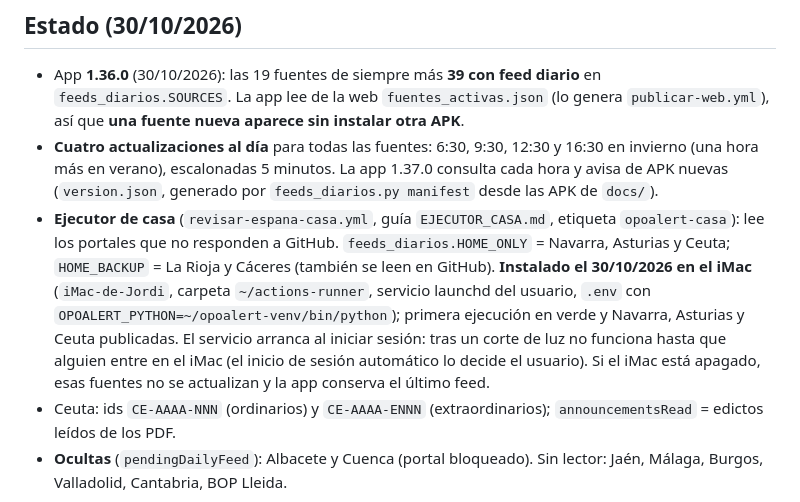
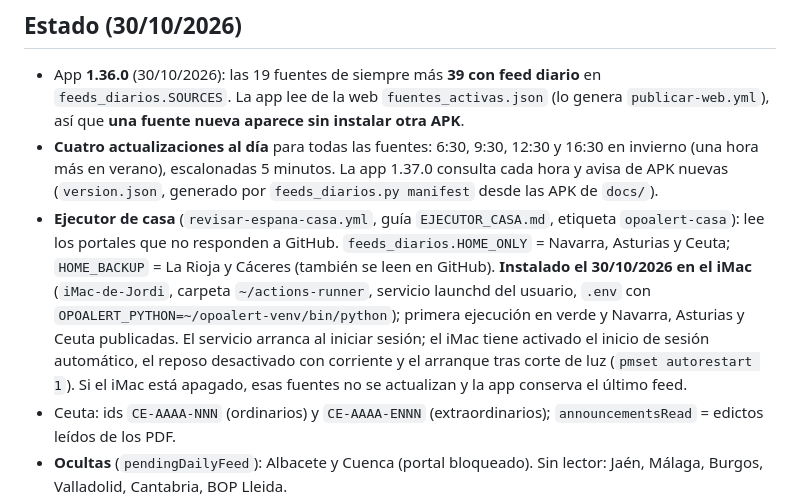
Before and after one commit to MJTBApps/OpoAlert, a Markdown page: CLAUDE.md, the part around the change. Rendered like a GitHub page.

Commit message:
CLAUDE.md: inicio de sesión automático activado en el iMac
Co-Authored-By: Claude Opus 5.5 <noreply@anthropic.com>

```diff
--- a/CLAUDE.md
+++ b/CLAUDE.md
@@ -90,7 +90,7 @@ Desde la 1.34, las fuentes nuevas no llevan un workflow cada una. Todas van en e
 
 - App **1.36.0** (30/10/2026): las 19 fuentes de siempre más **39 con feed diario** en `feeds_diarios.SOURCES`. La app lee de la web `fuentes_activas.json` (lo genera `publicar-web.yml`), así que **una fuente nueva aparece sin instalar otra APK**.
 - **Cuatro actualizaciones al día** para todas las fuentes: 6:30, 9:30, 12:30 y 16:30 en invierno (una hora más en verano), escalonadas 5 minutos. La app 1.37.0 consulta cada hora y avisa de APK nuevas (`version.json`, generado por `feeds_diarios.py manifest` desde las APK de `docs/`).
-- **Ejecutor de casa** (`revisar-espana-casa.yml`, guía `EJECUTOR_CASA.md`, etiqueta `opoalert-casa`): lee los portales que no responden a GitHub. `feeds_diarios.HOME_ONLY` = Navarra, Asturias y Ceuta; `HOME_BACKUP` = La Rioja y Cáceres (también se leen en GitHub). **Instalado el 30/10/2026 en el iMac** (`iMac-de-Jordi`, carpeta `~/actions-runner`, servicio launchd del usuario, `.env` con `OPOALERT_PYTHON=~/opoalert-venv/bin/python`); primera ejecución en verde y Navarra, Asturias y Ceuta publicadas. El servicio arranca al iniciar sesión: tras un corte de luz no funciona hasta que alguien entre en el iMac (el inicio de sesión automático lo decide el usuario). Si el iMac está apagado, esas fuentes no se actualizan y la app conserva el último feed.
+- **Ejecutor de casa** (`revisar-espana-casa.yml`, guía `EJECUTOR_CASA.md`, etiqueta `opoalert-casa`): lee los portales que no responden a GitHub. `feeds_diarios.HOME_ONLY` = Navarra, Asturias y Ceuta; `HOME_BACKUP` = La Rioja y Cáceres (también se leen en GitHub). **Instalado el 30/10/2026 en el iMac** (`iMac-de-Jordi`, carpeta `~/actions-runner`, servicio launchd del usuario, `.env` con `OPOALERT_PYTHON=~/opoalert-venv/bin/python`); primera ejecución en verde y Navarra, Asturias y Ceuta publicadas. El servicio arranca al iniciar sesión; el iMac tiene activado el inicio de sesión automático, el reposo desactivado con corriente y el arranque tras corte de luz (`pmset autorestart 1`). Si el iMac está apagado, esas fuentes no se actualizan y la app conserva el último feed.
 - Ceuta: ids `CE-AAAA-NNN` (ordinarios) y `CE-AAAA-ENNN` (extraordinarios); `announcementsRead` = edictos leídos de los PDF.
 - **Ocultas** (`pendingDailyFeed`): Albacete y Cuenca (portal bloqueado). Sin lector: Jaén, Málaga, Burgos, Valladolid, Cantabria, BOP Lleida.
 - Repositorio: en Settings → Actions está activado «Require approval for all external contributors» (protege el ejecutor de casa).
```
